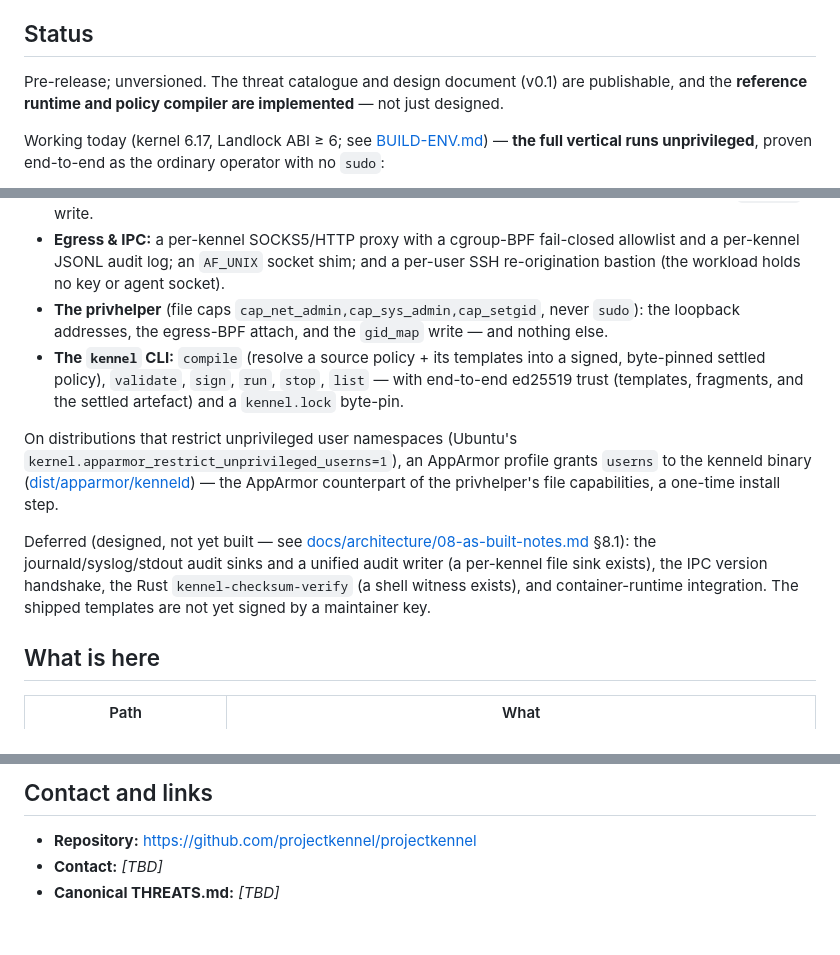
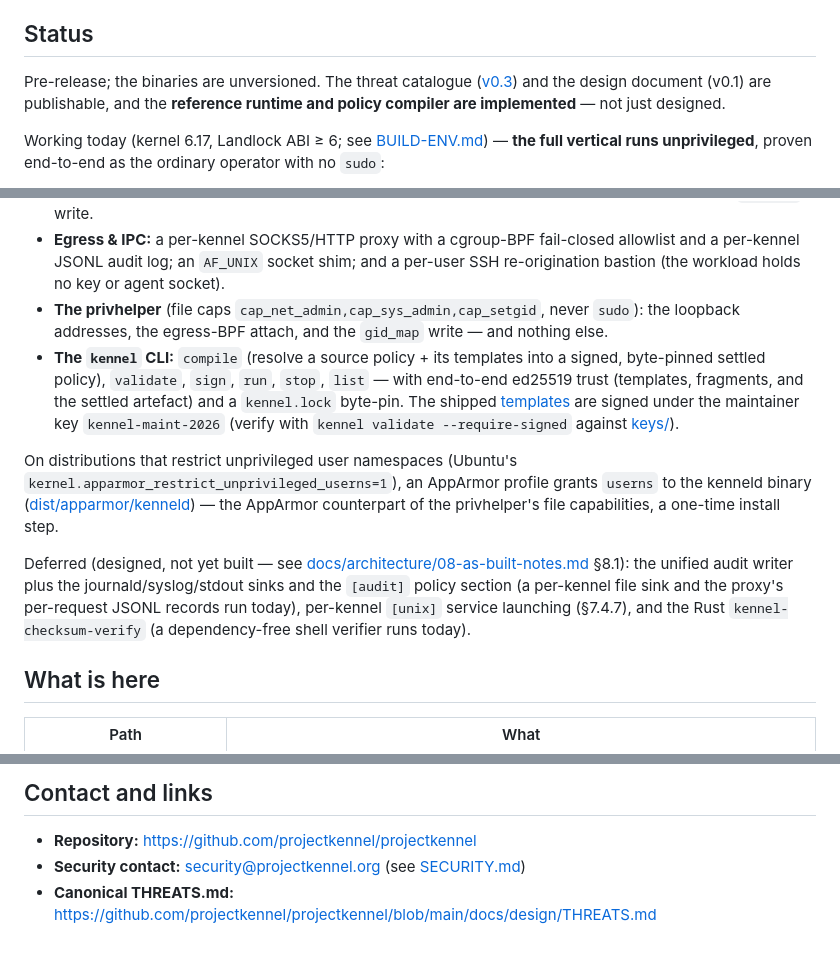
Before and after one commit to projectkennel/projectkennel, a Markdown page: README.md, 3 parts joined by grey strips. Drawn GitHub-style.

Commit message:
docs(readme): correct stale claims against the actual repo state
Several Status/contact claims were wrong:
- templates ARE signed — every templates/*/policy.toml carries an ed25519
  [signature] under the maintainer key kennel-maint-2026 (keys/kennel-maint-2026.pub);
  drop "not yet signed by a maintainer key" and state the signed status with how to
  verify.
- the threat catalogue is v0.3 (2026-06-03), not v0.1; only the design document is
  v0.1 — split the two.
- the IPC version handshake is a deliberate design non-feature (02-4-ipc.md:
  "no version handshake; compatibility is enforced by packaging"), not a TODO —
  remove it from "deferred"; likewise drop "container-runtime integration", which is
  not in the §8.1 roadmap. Re-derive the deferred list from §8.1: the unified audit
  writer + journald/syslog/stdout sinks + [audit] section, per-kennel [unix] service
  launching, and the Rust kennel-checksum-verify.
- fill the security contact (security@projectkennel.org, per SECURITY.md) and the
  canonical THREATS.md location.

All relative links verified to resolve.

Co-Authored-By: Claude Opus 4.8 (1M context) <noreply@anthropic.com>

```diff
--- a/README.md
+++ b/README.md
@@ -10,7 +10,7 @@ Policy describes kernel-level constraints (which files, which network destinatio
 
 ## Status
 
-Pre-release; unversioned. The threat catalogue and design document (v0.1) are publishable, and the **reference runtime and policy compiler are implemented** — not just designed.
+Pre-release; the binaries are unversioned. The threat catalogue ([v0.3](docs/design/THREATS.md)) and the design document (v0.1) are publishable, and the **reference runtime and policy compiler are implemented** — not just designed.
 
 Working today (kernel 6.17, Landlock ABI ≥ 6; see [BUILD-ENV.md](docs/design/BUILD-ENV.md)) — **the full vertical runs unprivileged**, proven end-to-end as the ordinary operator with no `sudo`:
 
@@ -18,11 +18,11 @@ Working today (kernel 6.17, Landlock ABI ≥ 6; see [BUILD-ENV.md](docs/design/B
 - **Identity:** the workload's account and groups are masked to `kennel`; inherited supplementary groups drop to the overflow gid by default, and a policy-granted group is re-granted through the privhelper's `gid_map` write.
 - **Egress & IPC:** a per-kennel SOCKS5/HTTP proxy with a cgroup-BPF fail-closed allowlist and a per-kennel JSONL audit log; an `AF_UNIX` socket shim; and a per-user SSH re-origination bastion (the workload holds no key or agent socket).
 - **The privhelper** (file caps `cap_net_admin,cap_sys_admin,cap_setgid`, never `sudo`): the loopback addresses, the egress-BPF attach, and the `gid_map` write — and nothing else.
-- **The `kennel` CLI:** `compile` (resolve a source policy + its templates into a signed, byte-pinned settled policy), `validate`, `sign`, `run`, `stop`, `list` — with end-to-end ed25519 trust (templates, fragments, and the settled artefact) and a `kennel.lock` byte-pin.
+- **The `kennel` CLI:** `compile` (resolve a source policy + its templates into a signed, byte-pinned settled policy), `validate`, `sign`, `run`, `stop`, `list` — with end-to-end ed25519 trust (templates, fragments, and the settled artefact) and a `kennel.lock` byte-pin. The shipped [templates](templates/) are signed under the maintainer key `kennel-maint-2026` (verify with `kennel validate --require-signed` against [keys/](keys/)).
 
 On distributions that restrict unprivileged user namespaces (Ubuntu's `kernel.apparmor_restrict_unprivileged_userns=1`), an AppArmor profile grants `userns` to the kenneld binary ([dist/apparmor/kenneld](dist/apparmor/kenneld)) — the AppArmor counterpart of the privhelper's file capabilities, a one-time install step.
 
-Deferred (designed, not yet built — see [docs/architecture/08-as-built-notes.md](docs/architecture/08-as-built-notes.md) §8.1): the journald/syslog/stdout audit sinks and a unified audit writer (a per-kennel file sink exists), the IPC version handshake, the Rust `kennel-checksum-verify` (a shell witness exists), and container-runtime integration. The shipped templates are not yet signed by a maintainer key.
+Deferred (designed, not yet built — see [docs/architecture/08-as-built-notes.md](docs/architecture/08-as-built-notes.md) §8.1): the unified audit writer plus the journald/syslog/stdout sinks and the `[audit]` policy section (a per-kennel file sink and the proxy's per-request JSONL records run today), per-kennel `[unix]` service launching (§7.4.7), and the Rust `kennel-checksum-verify` (a dependency-free shell verifier runs today).
 
 ## What is here
 
@@ -53,5 +53,5 @@ One exception: the BPF programs under [bpf/](src/bpf/) (the `*.bpf.c` sources an
 ## Contact and links
 
 - **Repository:** <https://github.com/projectkennel/projectkennel>
-- **Contact:** *[TBD]*
-- **Canonical THREATS.md:** *[TBD]*
+- **Security contact:** security@projectkennel.org (see [SECURITY.md](.github/SECURITY.md))
+- **Canonical THREATS.md:** <https://github.com/projectkennel/projectkennel/blob/main/docs/design/THREATS.md>
```
